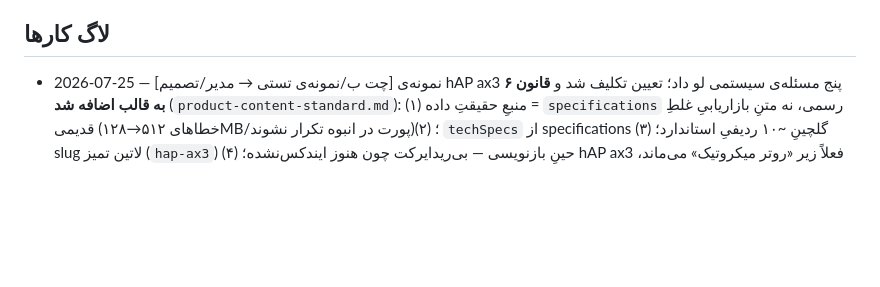
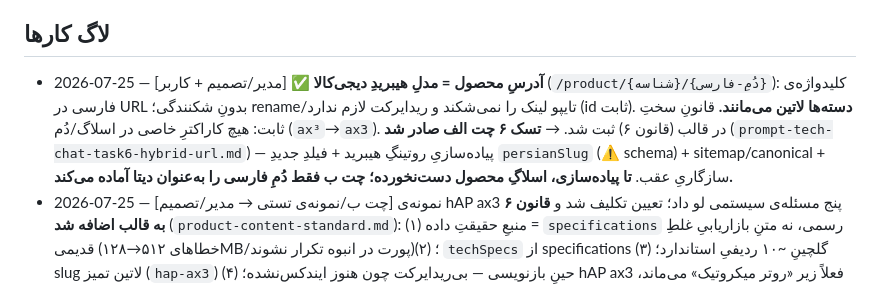
Before and after one commit to amirMasoudm/shop, a Markdown page: docs/CHANGELOG.md, the part around the change. GitHub-like rendering; blank space fills up the shorter version.

Commit message:
تصمیم: آدرس هیبرید محصول (مدل دیجی‌کالا) + تسک۶ چت الف + قانون سخت اسلاگ
Co-Authored-By: Claude Opus 4.8 <noreply@anthropic.com>

```diff
--- a/docs/CHANGELOG.md
+++ b/docs/CHANGELOG.md
@@ -23,6 +23,7 @@
 - امنیت: نوشتن‌های ادمین باید ROLE_ADMIN باشند. ✅ `POST/PUT/DELETE /api/v1/products` اکنون ADMIN است (رفع در 2026-07-23، کامیت 5d3d657).
 
 ## لاگ کارها
+- 2026-07-25 — [مدیر/تصمیم + کاربر] ✅ **آدرسِ محصول = مدلِ هیبریدِ دیجی‌کالا** (`/product/{شناسه}/{دُمِ-فارسی}`): کلیدواژه‌ی فارسی در URL بدونِ شکنندگی؛ rename/تایپو لینک را نمی‌شکند و ریدایرکت لازم ندارد (id ثابت). **دسته‌ها لاتین می‌مانند.** قانونِ سختِ ثابت: هیچ کاراکترِ خاصی در اسلاگ/دُم (`ax³`→`ax3`). در قالب (قانون ۶) ثبت شد. → **تسک ۶ چت الف صادر شد** (`prompt-tech-chat-task6-hybrid-url.md`) — پیاده‌سازیِ روتینگِ هیبرید + فیلدِ جدیدِ `persianSlug` (⚠️ schema) + sitemap/canonical + سازگاریِ عقب. **تا پیاده‌سازی، اسلاگِ محصول دست‌نخورده؛ چت ب فقط دُمِ فارسی را به‌عنوان دیتا آماده می‌کند.**
 - 2026-07-25 — [چت ب/نمونه‌ی تستی → مدیر/تصمیم] نمونه‌ی hAP ax3 پنج مسئله‌ی سیستمی لو داد؛ تعیین تکلیف شد و **قانون ۶ به قالب اضافه شد** (`product-content-standard.md`): (۱) منبعِ حقیقتِ داده = `specifications` رسمی، نه متنِ بازاریابیِ غلطِ قدیمی (خطاهای ۵۱۲→۱۲۸MB/پورت در انبوه تکرار نشوند)؛ (۲) `techSpecs` از specifications گلچینِ ~۱۰ ردیفیِ استاندارد؛ (۳) slug لاتین تمیز (`hap-ax3`) حینِ بازنویسی — بی‌ریدایرکت چون هنوز ایندکس‌نشده؛ (۴) hAP ax3 فعلاً زیر «روتر میکروتیک» می‌ماند، نیتِ AP در توضیح/FAQ (تصمیمِ فروشیِ قابلِ‌بازنگری)؛ (۵) USB 3.0 می‌ماند (افزوده‌ی تاییدشده مجاز). چت ب حالا نمونه را با این قوانین نهایی می‌کند و برای بازبینی برمی‌گرداند.
 - 2026-07-25 — [مدیر] ✅ **تحقیقاتِ سئو بسته شد؛ فاز ۴ شروع شد.** قالبِ محتوای محصول کامل شد (`product-content-standard.md` قوانین ۱–۵: خلاصه‌ی مدل، فرمول عنوان، ساختار توضیح، FAQ، اصولِ مشترک). تصمیم: **اول یک نمونه‌ی تستی، بعد انبوه.** تسک ب-۳ صادر شد (`prompt-data-chat-task3-content-sample.md`): محتوای کاملِ **hAP ax3** طبق قالب، با دروازه‌ی بازبینی (اول لیست برای تایید، بعد ورود به پنل). نقطه‌ی شروعِ انبوهِ فاز ۴ (بعد از تاییدِ نمونه): دسته‌های P1 (قطب میکروتیک/نمایندگی، روتر، لایسنس) + ۵۰ محصولِ پرجست‌وجو.
 - 2026-07-25 — [کاربر/آموزش → مدیر] 📌 **اصلِ میدانیِ کلیدی: فرمِ خلاصه‌ی مدل میکروتیک.** خریدار اسمِ رسمیِ کاتالوگ را سرچ نمی‌کند؛ کوتاه‌ترین توکن را می‌زند (`CCR2004-16G-2S+` → «۲۰۰۴ 16g»). روترها با عدد، وایرلس با خانواده+واریانت (`lhg 60g`, `hap ax3`). **رقابت صفر نیست** (رقبا/ترب هم بلدند) ولی نیتِ خرید بالاست. الگوریتمِ استخراج + جای قرارگیری (title/H1/پاراگراف/FAQ/alt) در `docs/product-content-standard.md` قانون‌مند شد تا برای همه‌ی ۱۹۴ محصول میکروتیک اعمال شود (فاز ۴). این چیزی بود که هیچ ابزاری (Trends «enough data ندارد») نمی‌داد — فقط دانشِ فروشنده.
```
Also changed, not shown: docs/product-content-standard.md (+2 -1 lines), docs/prompt-tech-chat-task6-hybrid-url.md (added, +31 -0 lines).
